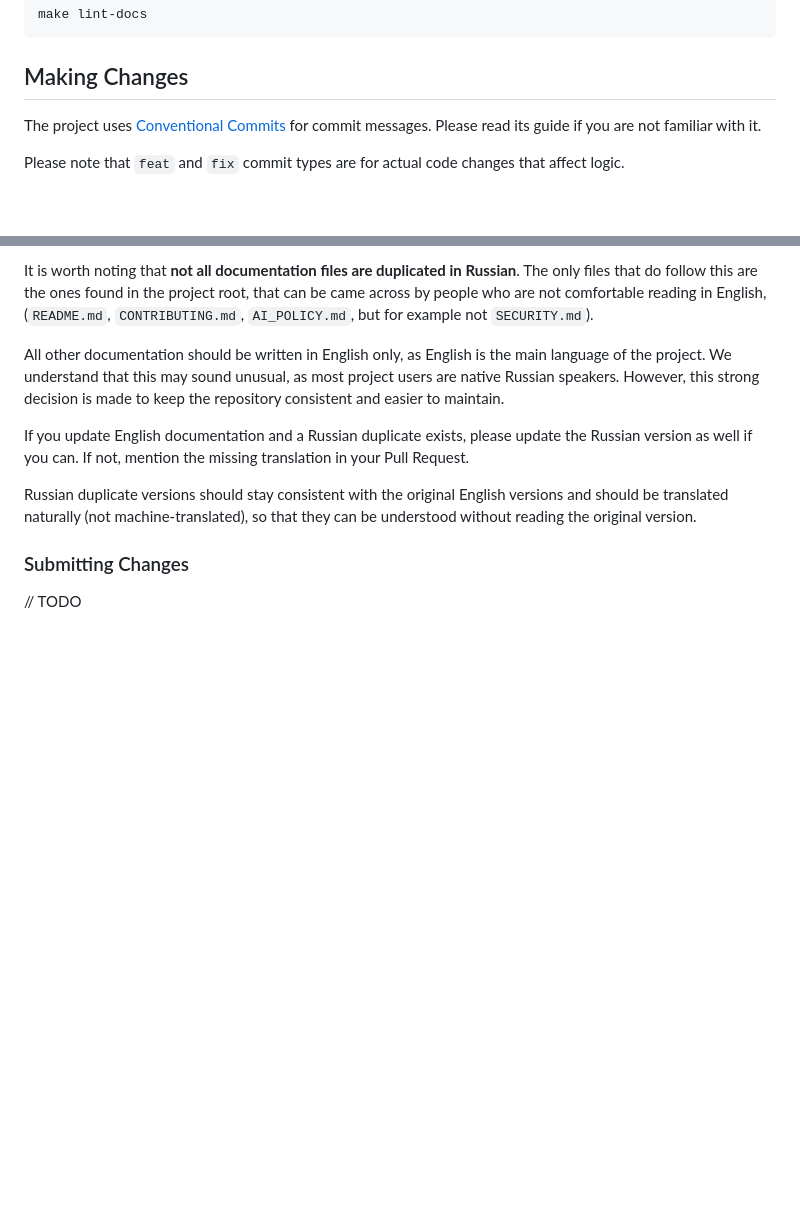
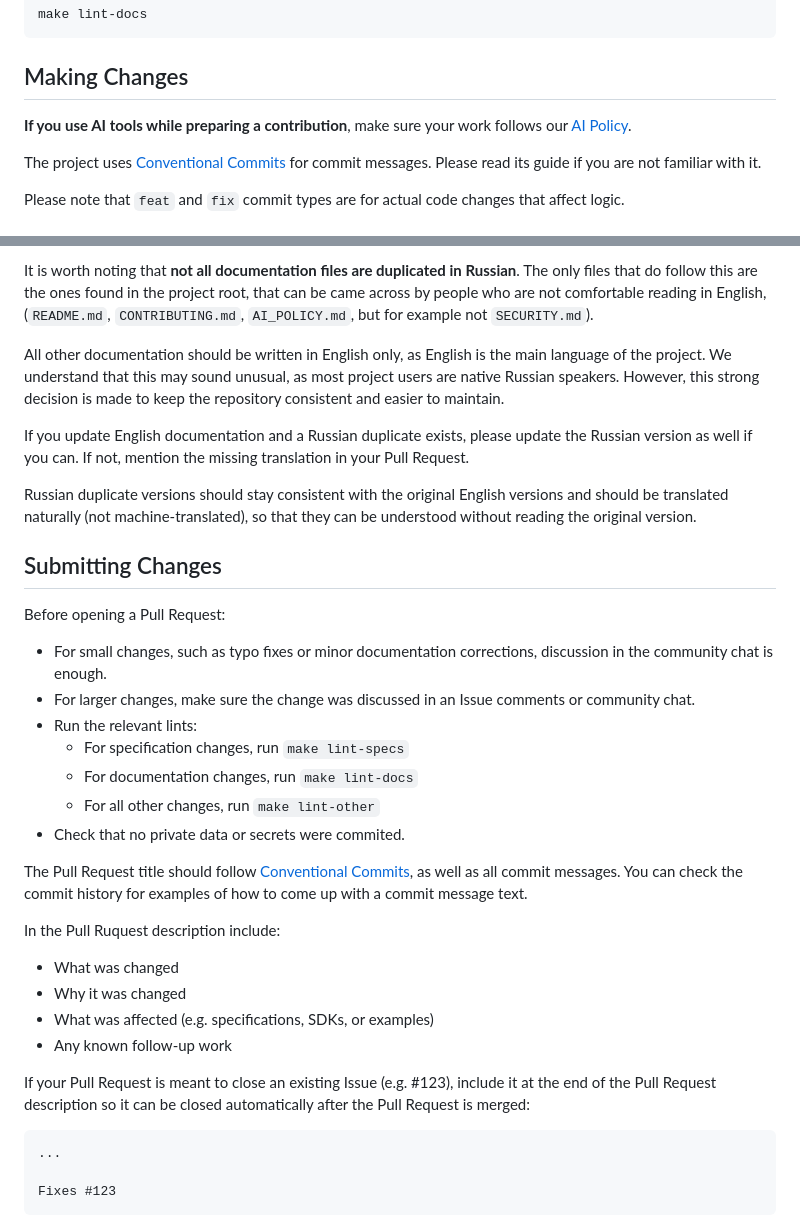
Before and after one commit to cu-devs-collective/open-cu-services-sdk, a Markdown page: CONTRIBUTING.md, 2 parts joined by grey strips. Drawn GitHub-style; blank space fills up the shorter version.

Commit message:
docs: update CONTRIBUTING.md

````diff
--- a/CONTRIBUTING.md
+++ b/CONTRIBUTING.md
@@ -69,6 +69,9 @@ make lint-docs
 ```
 
 ## Making Changes
+
+**If you use AI tools while preparing a contribution**, make sure your work follows
+our [AI Policy](AI_POLICY.md).
 
 The project uses [Conventional Commits](https://www.conventionalcommits.org) for
 commit messages. Please read its guide if you are not familiar with it.
@@ -145,6 +148,37 @@ Russian duplicate versions should stay consistent with the original English vers
 and should be translated naturally (not machine-translated), so that they can be
 understood without reading the original version.
 
-### Submitting Changes
+## Submitting Changes
 
-// TODO
+Before opening a Pull Request:
+
+- For small changes, such as typo fixes or minor documentation corrections,
+  discussion in the community chat is enough.
+- For larger changes, make sure the change was discussed in an Issue comments
+  or community chat.
+- Run the relevant lints:
+  - For specification changes, run `make lint-specs`
+  - For documentation changes, run `make lint-docs`
+  - For all other changes, run `make lint-other`
+- Check that no private data or secrets were commited.
+
+The Pull Request title should follow [Conventional Commits](https://www.conventionalcommits.org),
+as well as all commit messages. You can check the commit history for examples of
+how to come up with a commit message text.
+
+In the Pull Ruquest description include:
+
+- What was changed
+- Why it was changed
+- What was affected (e.g. specifications, SDKs, or examples)
+- Any known follow-up work
+
+If your Pull Request is meant to close an existing Issue (e.g. #123), include
+it at the end of the Pull Request description so it can be closed automatically
+after the Pull Request is merged:
+
+```markdown
+...
+
+Fixes #123
+```
````
